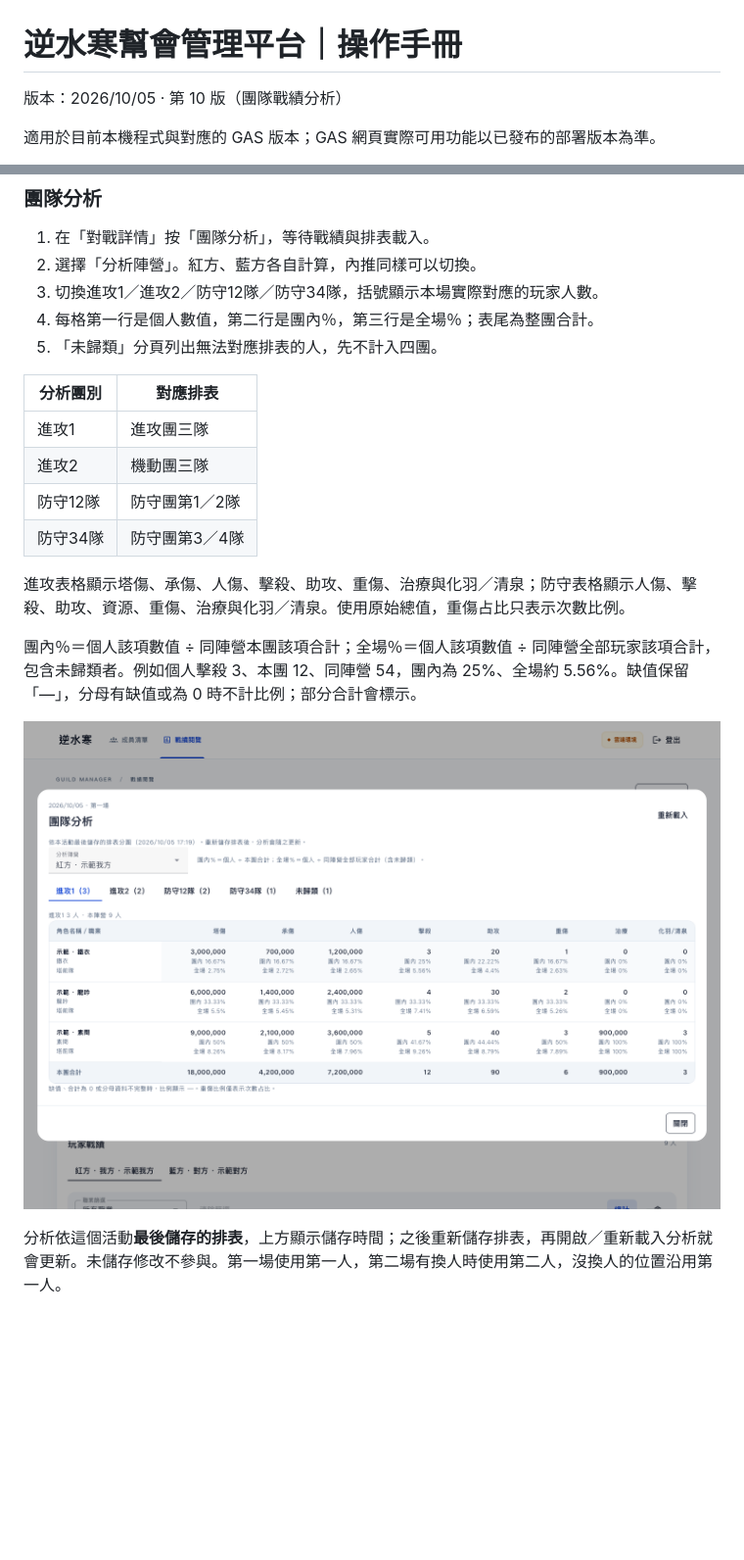
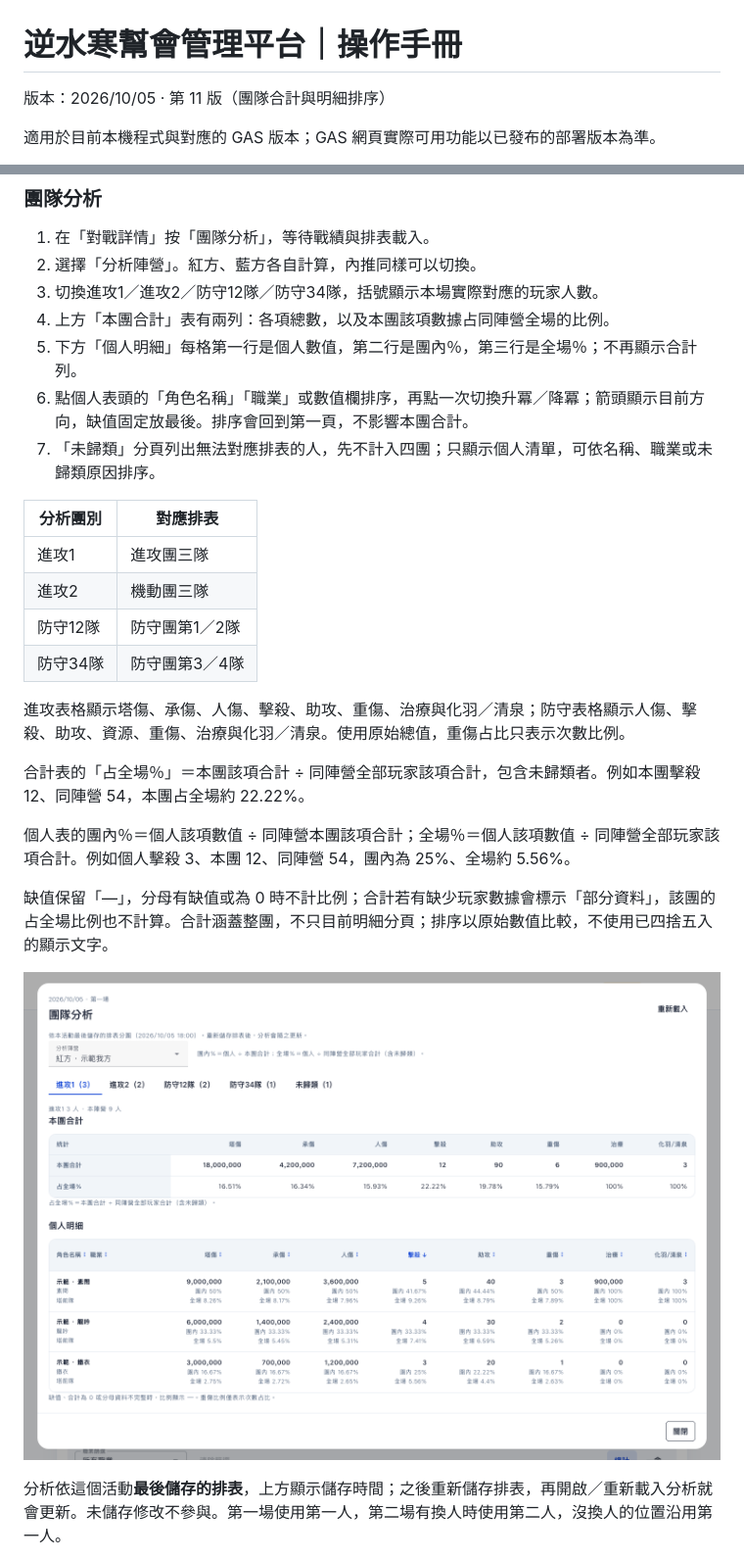
Before and after one commit to joshting-developer/GuildManager, a Markdown page: docs/操作手冊.md, 2 parts joined by grey strips. Shown at 98% size. GitHub-like rendering; pictures changed too: docs/manual-images/36-team-analysis.png; blank space fills up the shorter version.

```diff
--- a/docs/操作手冊.md
+++ b/docs/操作手冊.md
@@ -1,6 +1,6 @@
 # 逆水寒幫會管理平台｜操作手冊
 
-版本：2026/10/05 · 第 10 版（團隊戰績分析）
+版本：2026/10/05 · 第 11 版（團隊合計與明細排序）
 
 適用於目前本機程式與對應的 GAS 版本；GAS 網頁實際可用功能以已發布的部署版本為準。
 
@@ -319,8 +319,10 @@ member／manager／admin 均可開啟「戰績閱覽」。點清單中的對戰
 1. 在「對戰詳情」按「團隊分析」，等待戰績與排表載入。
 2. 選擇「分析陣營」。紅方、藍方各自計算，內推同樣可以切換。
 3. 切換進攻1／進攻2／防守12隊／防守34隊，括號顯示本場實際對應的玩家人數。
-4. 每格第一行是個人數值，第二行是團內％，第三行是全場％；表尾為整團合計。
-5. 「未歸類」分頁列出無法對應排表的人，先不計入四團。
+4. 上方「本團合計」表有兩列：各項總數，以及本團該項數據占同陣營全場的比例。
+5. 下方「個人明細」每格第一行是個人數值，第二行是團內％，第三行是全場％；不再顯示合計列。
+6. 點個人表頭的「角色名稱」「職業」或數值欄排序，再點一次切換升冪／降冪；箭頭顯示目前方向，缺值固定放最後。排序會回到第一頁，不影響本團合計。
+7. 「未歸類」分頁列出無法對應排表的人，先不計入四團；只顯示個人清單，可依名稱、職業或未歸類原因排序。
 
 | 分析團別 | 對應排表 |
 | --- | --- |
@@ -331,9 +333,13 @@ member／manager／admin 均可開啟「戰績閱覽」。點清單中的對戰
 
 進攻表格顯示塔傷、承傷、人傷、擊殺、助攻、重傷、治療與化羽／清泉；防守表格顯示人傷、擊殺、助攻、資源、重傷、治療與化羽／清泉。使用原始總值，重傷占比只表示次數比例。
 
-團內％＝個人該項數值 ÷ 同陣營本團該項合計；全場％＝個人該項數值 ÷ 同陣營全部玩家該項合計，包含未歸類者。例如個人擊殺 3、本團 12、同陣營 54，團內為 25%、全場約 5.56%。缺值保留「—」，分母有缺值或為 0 時不計比例；部分合計會標示。
+合計表的「占全場％」＝本團該項合計 ÷ 同陣營全部玩家該項合計，包含未歸類者。例如本團擊殺 12、同陣營 54，本團占全場約 22.22%。
 
-![圖 28：團隊分析分頁與個人團內／全場貢獻比例](manual-images/36-team-analysis.png)
+個人表的團內％＝個人該項數值 ÷ 同陣營本團該項合計；全場％＝個人該項數值 ÷ 同陣營全部玩家該項合計。例如個人擊殺 3、本團 12、同陣營 54，團內為 25%、全場約 5.56%。
+
+缺值保留「—」，分母有缺值或為 0 時不計比例；合計若有缺少玩家數據會標示「部分資料」，該團的占全場比例也不計算。合計涵蓋整團，不只目前明細分頁；排序以原始數值比較，不使用已四捨五入的顯示文字。
+
+![圖 28：本團合計與全場占比、可排序的個人明細](manual-images/36-team-analysis.png)
 
 分析依這個活動**最後儲存的排表**，上方顯示儲存時間；之後重新儲存排表，再開啟／重新載入分析就會更新。未儲存修改不參與。第一場使用第一人，第二場有換人時使用第二人，沒換人的位置沿用第一人。
 
```
Also changed, not shown: docs/README.md (+4 -2 lines), plans/main/team-analysis-manual-gas-sync-plan.md (added, +22 -0 lines), 2 other files.
